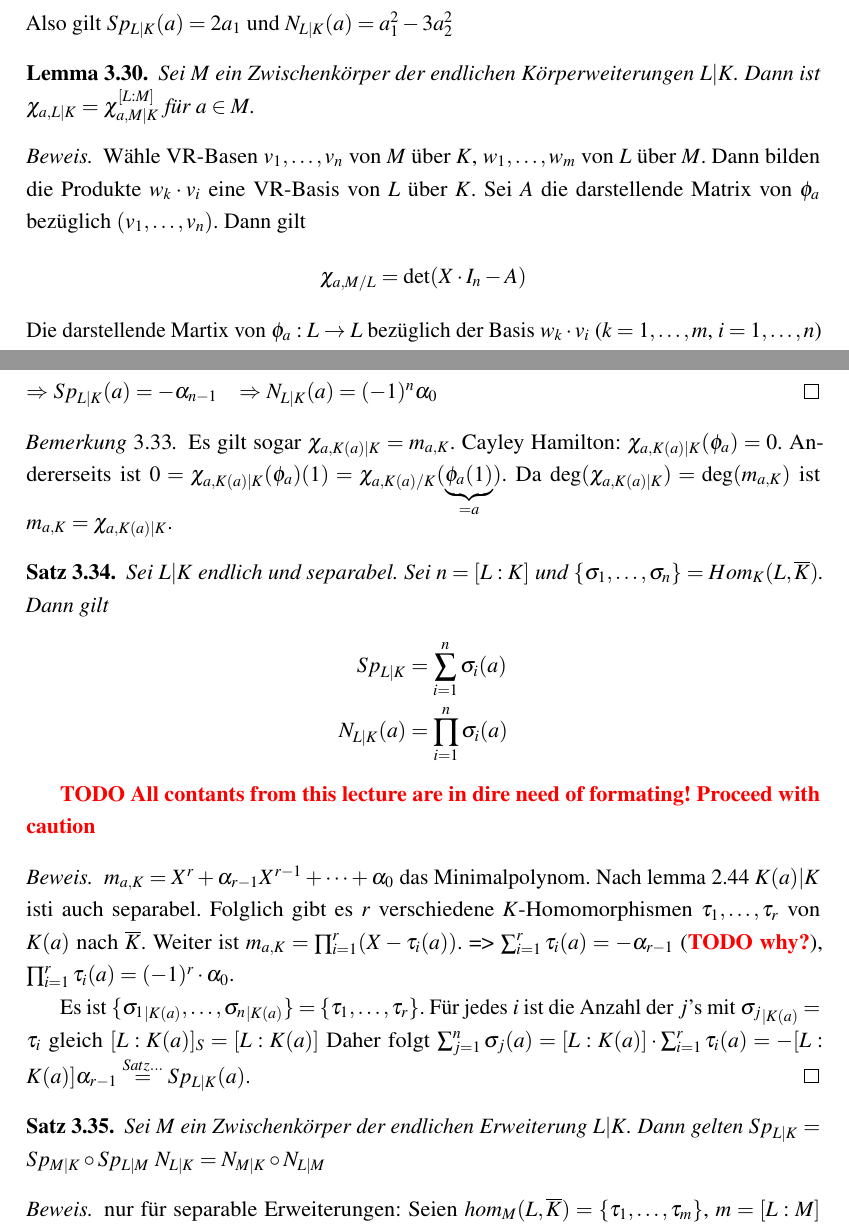
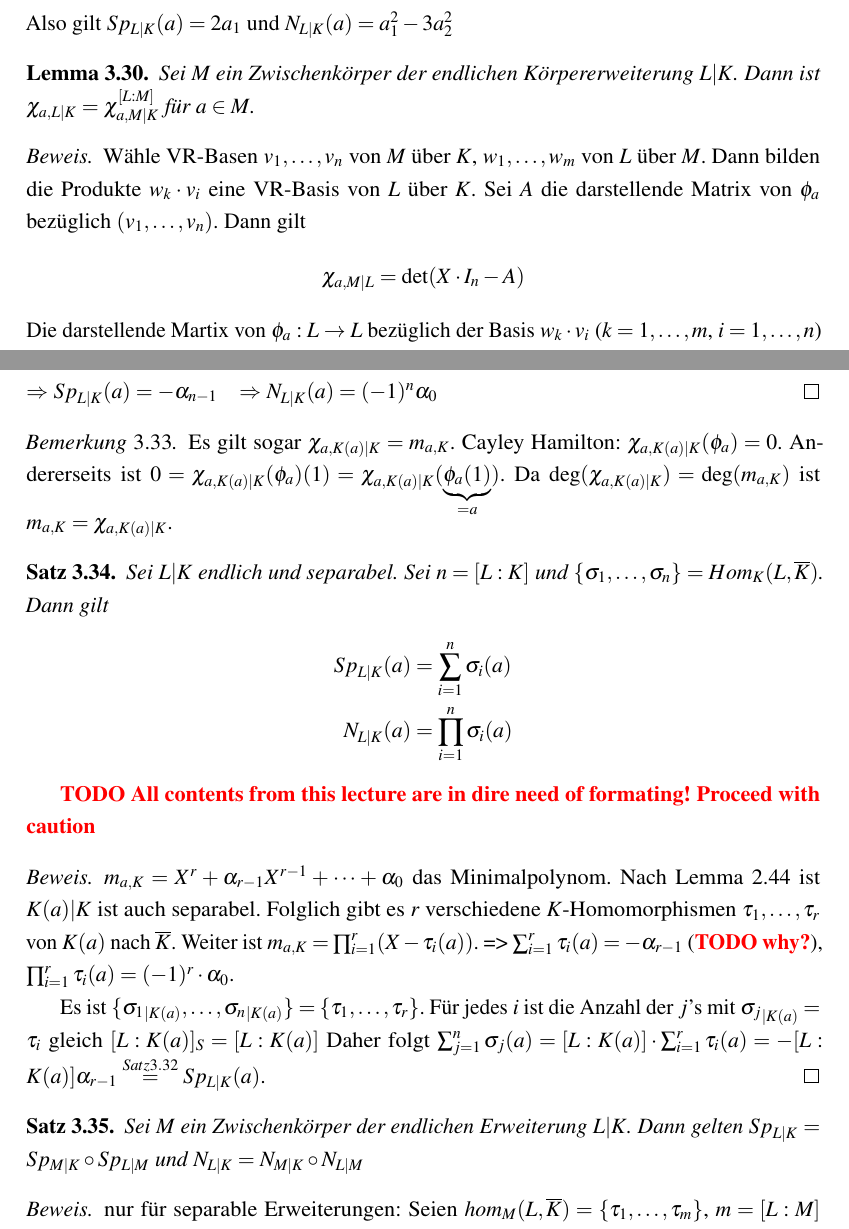
Before and after one commit to PetrusBellmonte/AlgebraSkript, a LaTeX document (main.tex, which reads sections/section3.tex): two parts of pages 36 and 37 of 45, joined at a grey line, cut so that both start at the same text. Compiled offline with pdfLaTeX.

```diff
--- a/sections/section3.tex
+++ b/sections/section3.tex
@@ -637,7 +637,7 @@
     Also gilt $Sp_{L|K}(a)=2a_1$ und $N_{L|K}(a) = a_1^2-3a_2^2$
 \end{example}
 \begin{lemma}\label{theo:3.30}
-    Sei $M$ ein Zwischenkörper der endlichen Körperweiterungen $L|K$. Dann ist
+    Sei $M$ ein Zwischenkörper der endlichen Körpererweiterung $L|K$. Dann ist
     $\chi_{a,L|K} = \chi_{a,M|K}^{[L:M]}$ für $a\in M$.
 \end{lemma}
 \begin{proof}
@@ -647,7 +647,7 @@
     Dann bilden die Produkte $w_k\cdot v_i$ eine VR-Basis von $L$ über $K$.
     Sei $A$ die darstellende Matrix von $\phi_a$ bezüglich $(v_1,\dots,v_n)$.
     Dann gilt
-    $$\chi_{a,M/L} = \det(X\cdot I_n-A)$$
+    $$\chi_{a,M|L} = \det(X\cdot I_n-A)$$
     Die darstellende Martix von $\phi_a:L\rightarrow L$ bezüglich der Basis $w_k\cdot v_i$ ($k=1,\dots,m$, $i=1,\dots,n$) ist.
     $$\begin{pmatrix}
         A& 0 & \cdots & 0\\
@@ -692,7 +692,7 @@
     Es gilt sogar $\chi_{a,K(a)|K} = m_{a,K}$.
     Cayley Hamilton:
     $\chi_{a,K(a)|K}(\phi_a) = 0$.
-    Andererseits ist $0=\chi_{a,K(a)|K}(\phi_a)(1) = \chi_{a,K(a)/K}(\underbrace{\phi_a(1)}_{=a}) $. Da $\deg(\chi_{a,K(a)|K})=\deg(m_{a,K})$ ist $m_{a,K} = \chi_{a,K(a)|K}$.
+    Andererseits ist $0=\chi_{a,K(a)|K}(\phi_a)(1) = \chi_{a,K(a)|K}(\underbrace{\phi_a(1)}_{=a}) $. Da $\deg(\chi_{a,K(a)|K})=\deg(m_{a,K})$ ist $m_{a,K} = \chi_{a,K(a)|K}$.
 \end{remark}
 
 \begin{theorem}
@@ -700,26 +700,26 @@
     Sei $n=[L:K]$ und $\{\sigma_1,\dots,\sigma_n\} = Hom_K(L,\overline{K})$.
     Dann gilt
     \begin{align*}
-        Sp_{L|K} &= \sum_{i=1}^n \sigma_i(a)\\
+        Sp_{L|K} (a) &= \sum_{i=1}^n \sigma_i(a)\\
         N_{L|K} (a) &= \prod_{i=1}^n \sigma_i(a)
     \end{align*}
 \end{theorem}
-\TODO[All contants from this lecture are in dire need of formating! Proceed with caution]
+\TODO[All contents from this lecture are in dire need of formating! Proceed with caution]
 \begin{proof}
     $m_{a,K} = X^r+\alpha_{r-1}X^{r-1}+\dots + \alpha_0$
     das Minimalpolynom.
-    Nach lemma 2.44 $K(a)|K$ isti auch separabel.
+    Nach Lemma 2.44 ist $K(a)|K$ ist auch separabel.
     Folglich gibt es $r$ verschiedene $K$-Homomorphismen $\tau_1,\dots,\tau_r$ von $K(a)$ nach $\overline{K}$.
     Weiter ist $m_{a,K} = \prod_{i=1}^r (X-\tau_i(a))$.
     => $\sum_{i=1}^r\tau_i(a) = -\alpha_{r-1}$ (\TODO[why?]), $\prod_{i=1}^r \tau_i(a) = (-1)^r \cdot \alpha_0$.
 
     Es ist $\{{\sigma_1}_{|K(a)}, \dots, {\sigma_n}_{|K(a)}\} = \{\tau_1,\dots,\tau_r\}$.
     Für jedes $i$ ist die Anzahl der $j$'s mit ${\sigma_j}_{|K(a)} = \tau_i$ gleich $[L:K(a)]_S = [L:K(a)]$
-    Daher folgt $\sum_{j=1}^n\sigma_j(a) = [L:K(a)]\cdot \sum_{i=1}^r \tau_i(a) = -[L:K(a)]\alpha_{r-1} \overset{Satz...}{ =} Sp_{L|K}(a)$.
+    Daher folgt $\sum_{j=1}^n\sigma_j(a) = [L:K(a)]\cdot \sum_{i=1}^r \tau_i(a) = -[L:K(a)]\alpha_{r-1} \overset{Satz 3.32}{ =} Sp_{L|K}(a)$.
 \end{proof}
 \begin{theorem}
     Sei $M$ ein Zwischenkörper der endlichen Erweiterung $L|K$.
-    Dann gelten $Sp_{L|K} = Sp_{M|K}\circ Sp_{L|M}$
+    Dann gelten $Sp_{L|K} = Sp_{M|K}\circ Sp_{L|M}$ und
     $N_{L|K} = N_{M|K}\circ N_{L|M}$
 \end{theorem}
 \begin{proof}nur für separable Erweiterungen:
```
Also changed, not shown: sections/section4.tex (+1 -1 lines).
